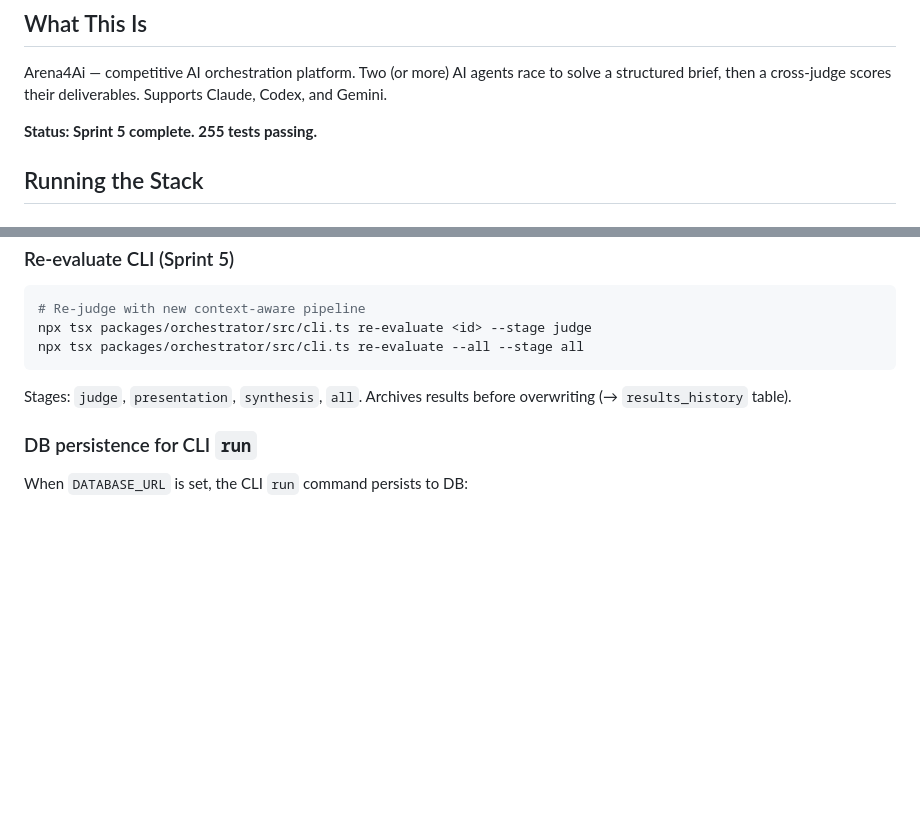
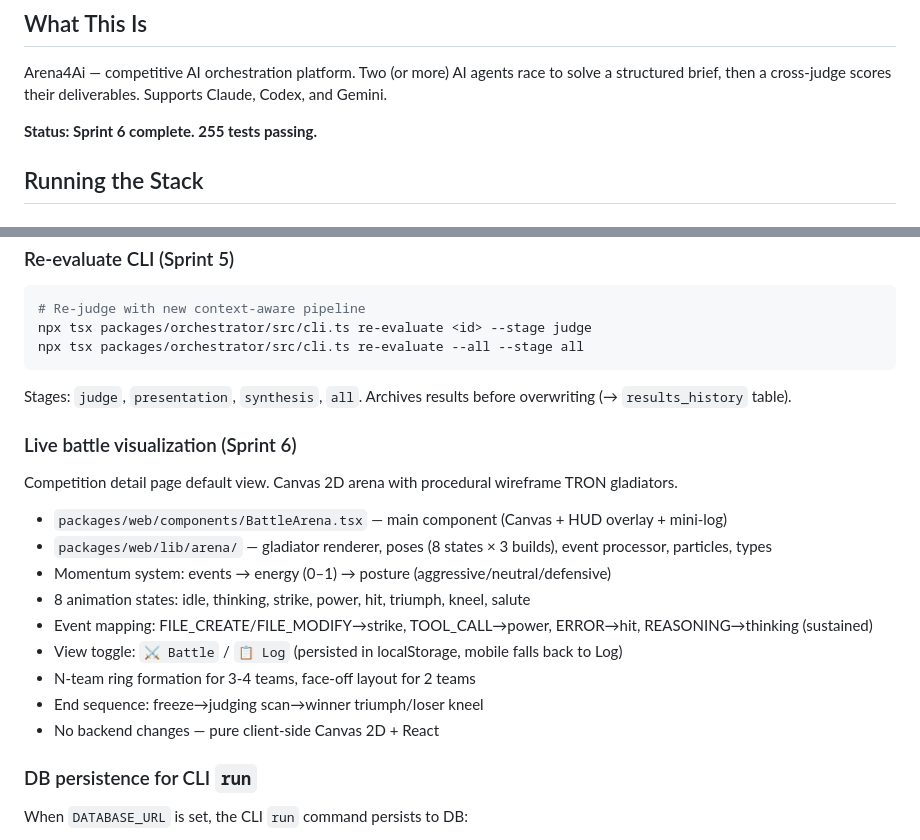
Before and after one commit to kikostefanov-lab/Arena4Ai, a Markdown page: CLAUDE.md, 2 parts joined by grey strips. GitHub-like rendering; blank space fills up the shorter version.

Commit message:
docs: update CLAUDE.md for Sprint 6 — live battle visualization
Co-Authored-By: Claude Opus 4.6 (1M context) <noreply@anthropic.com>

````diff
--- a/CLAUDE.md
+++ b/CLAUDE.md
@@ -6,7 +6,7 @@ This file provides guidance to Claude Code (claude.ai/code) when working with co
 
 Arena4Ai — competitive AI orchestration platform. Two (or more) AI agents race to solve a structured brief, then a cross-judge scores their deliverables. Supports Claude, Codex, and Gemini.
 
-**Status: Sprint 5 complete. 255 tests passing.**
+**Status: Sprint 6 complete. 255 tests passing.**
 
 ## Running the Stack
 
@@ -270,6 +270,18 @@ npx tsx packages/orchestrator/src/cli.ts re-evaluate --all --stage all
 ```
 Stages: `judge`, `presentation`, `synthesis`, `all`. Archives results before overwriting (→ `results_history` table).
 
+### Live battle visualization (Sprint 6)
+Competition detail page default view. Canvas 2D arena with procedural wireframe TRON gladiators.
+- `packages/web/components/BattleArena.tsx` — main component (Canvas + HUD overlay + mini-log)
+- `packages/web/lib/arena/` — gladiator renderer, poses (8 states × 3 builds), event processor, particles, types
+- Momentum system: events → energy (0–1) → posture (aggressive/neutral/defensive)
+- 8 animation states: idle, thinking, strike, power, hit, triumph, kneel, salute
+- Event mapping: FILE_CREATE/FILE_MODIFY→strike, TOOL_CALL→power, ERROR→hit, REASONING→thinking (sustained)
+- View toggle: `⚔ Battle` / `📋 Log` (persisted in localStorage, mobile falls back to Log)
+- N-team ring formation for 3-4 teams, face-off layout for 2 teams
+- End sequence: freeze→judging scan→winner triumph/loser kneel
+- No backend changes — pure client-side Canvas 2D + React
+
 ### DB persistence for CLI `run`
 When `DATABASE_URL` is set, the CLI `run` command persists to DB:
 - `arenaEvent` writes are fire-and-forget (collected into `pendingEvents[]`, drained with `Promise.all` after `runner.run()`)
````
